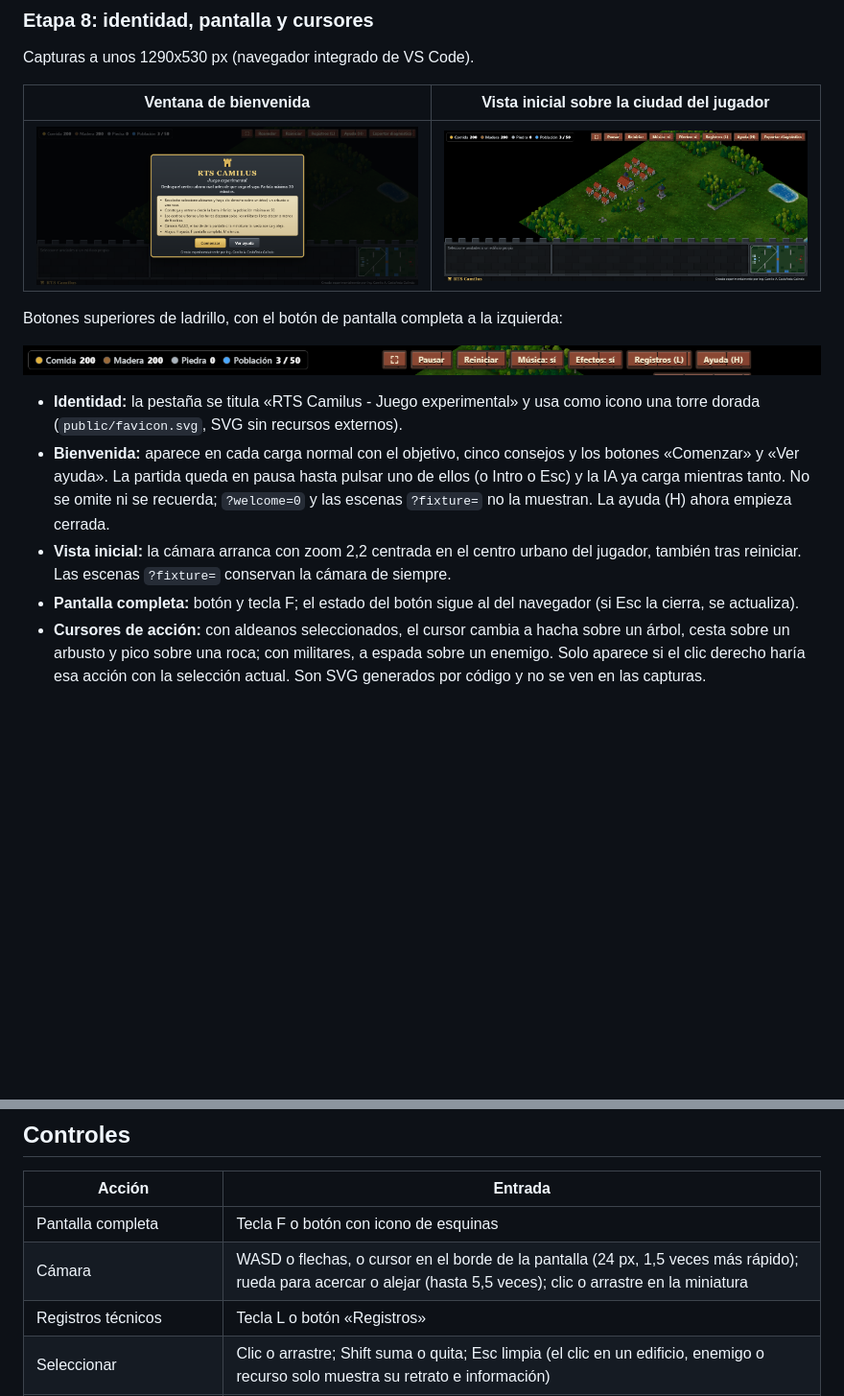
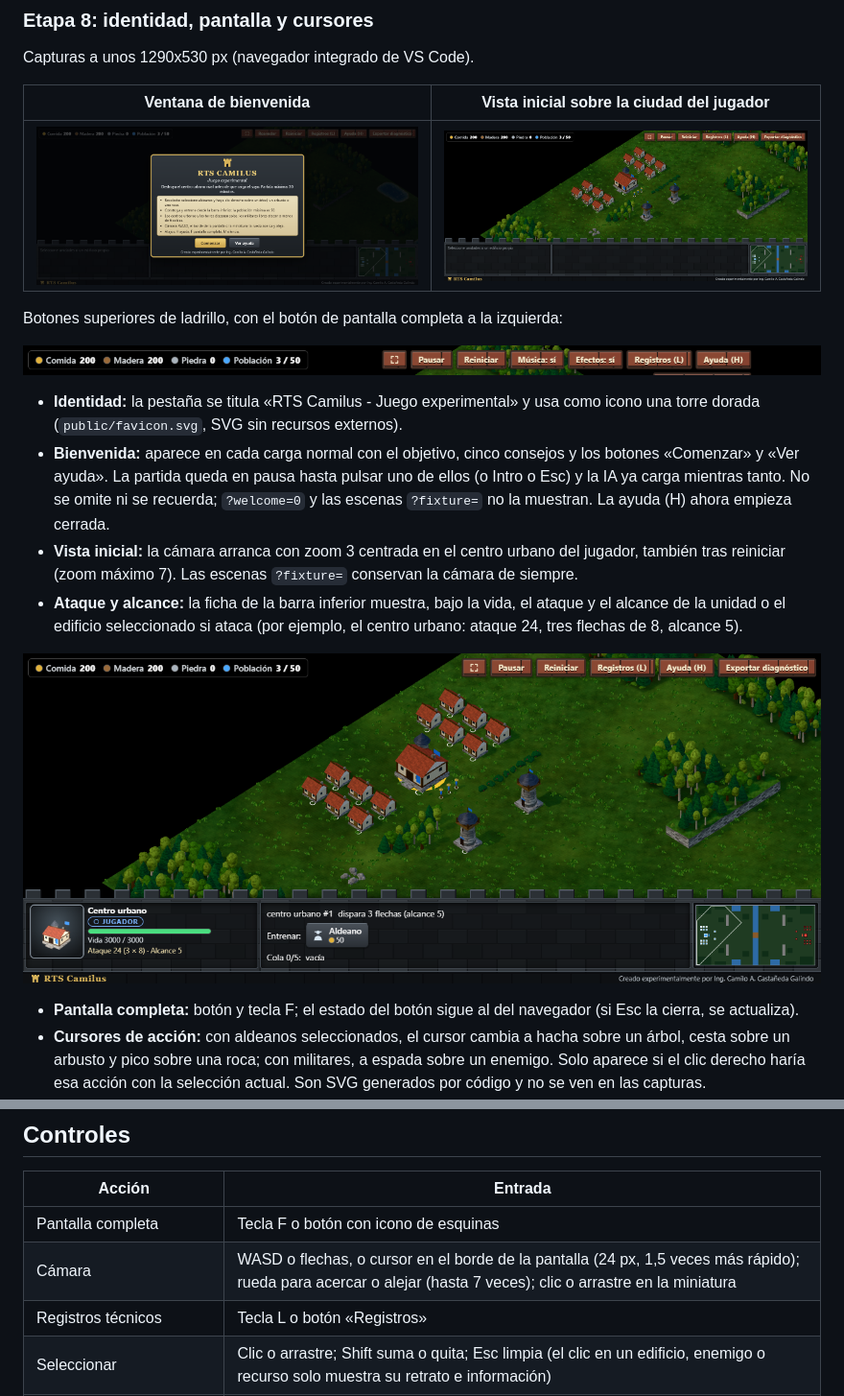
Before and after one commit to ciaocamilo/rts-experimental, a Markdown page: README.md, 2 parts joined by grey strips. Shown: that part at 96% size. Rendered like a GitHub page; pictures changed too: docs/images/etapa8-ciudad-inicial.png, docs/images/etapa8-ficha-ataque.png (added); blank space fills up the shorter version.

Commit message:
Etapa 8: zoom maximo 7, zoom inicial 3 y ataque/alcance en la ficha de seleccion

```diff
--- a/README.md
+++ b/README.md
@@ -124,7 +124,10 @@ Botones superiores de ladrillo, con el botón de pantalla completa a la izquierd
 
 - **Identidad:** la pestaña se titula «RTS Camilus - Juego experimental» y usa como icono una torre dorada (`public/favicon.svg`, SVG sin recursos externos).
 - **Bienvenida:** aparece en cada carga normal con el objetivo, cinco consejos y los botones «Comenzar» y «Ver ayuda». La partida queda en pausa hasta pulsar uno de ellos (o Intro o Esc) y la IA ya carga mientras tanto. No se omite ni se recuerda; `?welcome=0` y las escenas `?fixture=` no la muestran. La ayuda (H) ahora empieza cerrada.
-- **Vista inicial:** la cámara arranca con zoom 2,2 centrada en el centro urbano del jugador, también tras reiniciar. Las escenas `?fixture=` conservan la cámara de siempre.
+- **Vista inicial:** la cámara arranca con zoom 3 centrada en el centro urbano del jugador, también tras reiniciar (zoom máximo 7). Las escenas `?fixture=` conservan la cámara de siempre.
+- **Ataque y alcance:** la ficha de la barra inferior muestra, bajo la vida, el ataque y el alcance de la unidad o el edificio seleccionado si ataca (por ejemplo, el centro urbano: ataque 24, tres flechas de 8, alcance 5).
+
+![Ficha con ataque y alcance del centro urbano](docs/images/etapa8-ficha-ataque.png)
 - **Pantalla completa:** botón y tecla F; el estado del botón sigue al del navegador (si Esc la cierra, se actualiza).
 - **Cursores de acción:** con aldeanos seleccionados, el cursor cambia a hacha sobre un árbol, cesta sobre un arbusto y pico sobre una roca; con militares, a espada sobre un enemigo. Solo aparece si el clic derecho haría esa acción con la selección actual. Son SVG generados por código y no se ven en las capturas.
 - **Botones de ladrillo:** mosaico SVG generado por código, texto crema con contraste mínimo de 4,5:1 y fila que se parte en varias líneas si la ventana es estrecha.
@@ -135,7 +138,7 @@ Botones superiores de ladrillo, con el botón de pantalla completa a la izquierd
 | Acción | Entrada |
 |---|---|
 | Pantalla completa | Tecla F o botón con icono de esquinas |
-| Cámara | WASD o flechas, o cursor en el borde de la pantalla (24 px, 1,5 veces más rápido); rueda para acercar o alejar (hasta 5,5 veces); clic o arrastre en la miniatura |
+| Cámara | WASD o flechas, o cursor en el borde de la pantalla (24 px, 1,5 veces más rápido); rueda para acercar o alejar (hasta 7 veces); clic o arrastre en la miniatura |
 | Registros técnicos | Tecla L o botón «Registros» |
 | Seleccionar | Clic o arrastre; Shift suma o quita; Esc limpia (el clic en un edificio, enemigo o recurso solo muestra su retrato e información) |
 | Ventana final | Tab recorre los botones, Intro reinicia, Esc cierra la ventana; el botón «Resultado» la reabre |
```
Also changed, not shown: 6 other files.
